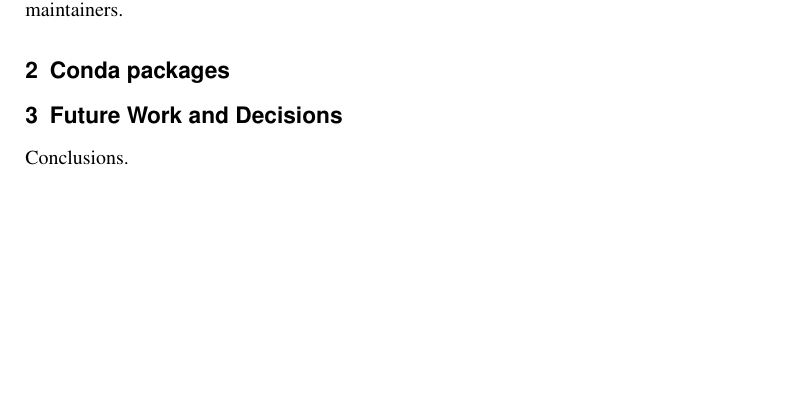
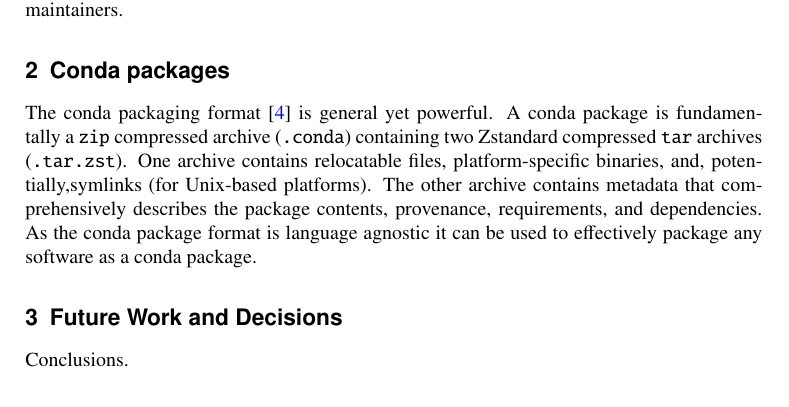
Before and after one commit to matthewfeickert-papers/chep-2026-proceedings-hep-packaging-coordination, a LaTeX document (chep_2026_proceedings.tex, which reads src/conda-packages.tex): part of page 3 of 4, cut so that both start at the same text, the shorter picture padded with empty space. Compiled offline with pdfLaTeX.

Commit message:
Add stub of conda packaging

```diff
--- a/src/conda-packages.tex
+++ b/src/conda-packages.tex
@@ -1 +1,7 @@
 \section{Conda packages}\label{sec:conda-packages}
+
+The conda packaging format~\cite{conda_software} is general yet powerful.
+A conda package is fundamentally a \texttt{zip} compressed archive (\texttt{.conda}) containing two Zstandard compressed \texttt{tar} archives (\texttt{.tar.zst}).
+One archive contains relocatable files, platform-specific binaries, and, potentially,symlinks (for Unix-based platforms).
+The other archive contains metadata that comprehensively describes the package contents, provenance, requirements, and dependencies.
+As the conda package format is language agnostic it can be used to effectively package any software as a conda package.
```
